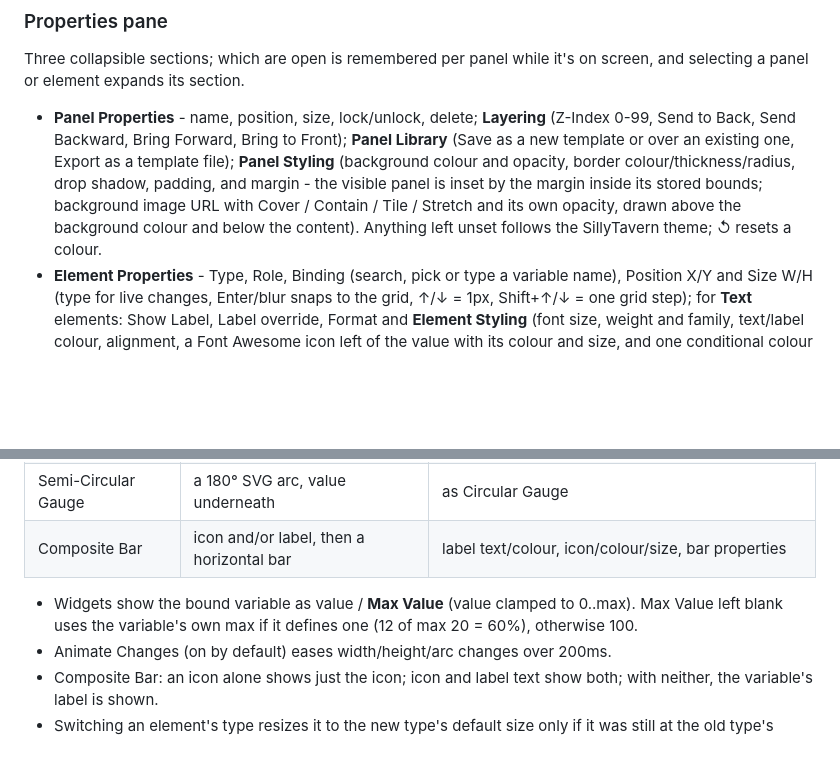
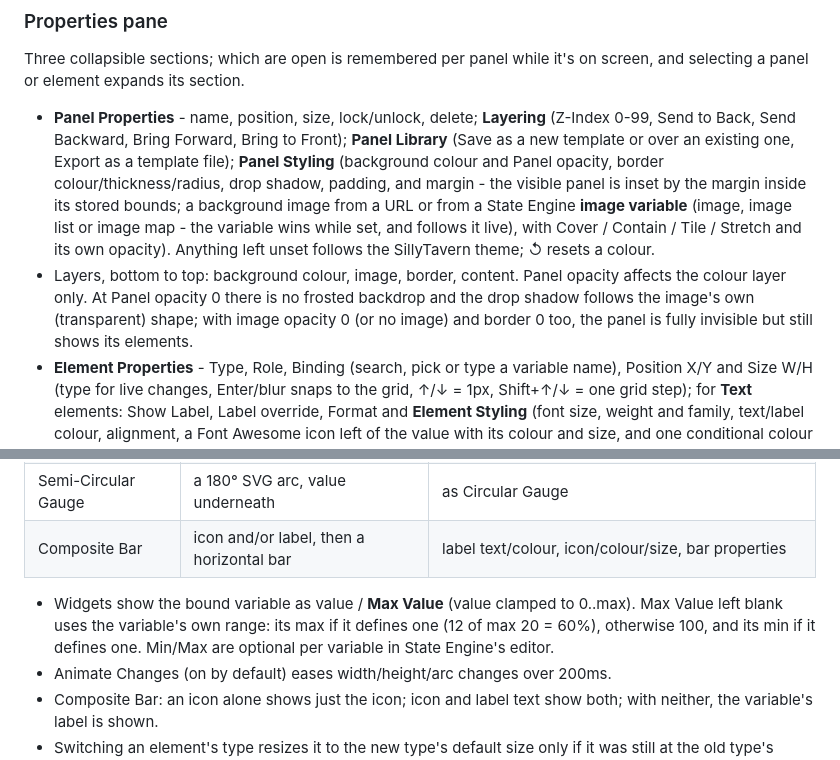
Before and after one commit to StygianTechnica/SillyTavern-StateEngine-PrettyPanels, a Markdown page: README.md, 2 parts joined by grey strips. GitHub-like rendering; blank space fills up the shorter version.

Commit message:
added opacity and variable support for background images.

```diff
--- a/README.md
+++ b/README.md
@@ -54,11 +54,16 @@ selecting a panel or element expands its section.
 - **Panel Properties** - name, position, size, lock/unlock, delete; **Layering** (Z-Index
   0-99, Send to Back, Send Backward, Bring Forward, Bring to Front); **Panel Library** (Save
   as a new template or over an existing one, Export as a template file); **Panel Styling**
-  (background colour and opacity, border colour/thickness/radius, drop shadow, padding, and
-  margin - the visible panel is inset by the margin inside its stored bounds; background
-  image URL with Cover / Contain / Tile / Stretch and its own opacity, drawn above the
-  background colour and below the content). Anything left unset follows the SillyTavern
-  theme; ↺ resets a colour.
+  (background colour and Panel opacity, border colour/thickness/radius, drop shadow,
+  padding, and margin - the visible panel is inset by the margin inside its stored bounds;
+  a background image from a URL or from a State Engine **image variable** (image, image
+  list or image map - the variable wins while set, and follows it live), with Cover /
+  Contain / Tile / Stretch and its own opacity). Anything left unset follows the
+  SillyTavern theme; ↺ resets a colour.
+- Layers, bottom to top: background colour, image, border, content. Panel opacity affects
+  the colour layer only. At Panel opacity 0 there is no frosted backdrop and the drop shadow
+  follows the image's own (transparent) shape; with image opacity 0 (or no image) and border
+  0 too, the panel is fully invisible but still shows its elements.
 - **Element Properties** - Type, Role, Binding (search, pick or type a variable name),
   Position X/Y and Size W/H (type for live changes, Enter/blur snaps to the grid, ↑/↓ = 1px,
   Shift+↑/↓ = one grid step); for **Text** elements: Show Label, Label override, Format and
@@ -82,8 +87,9 @@ selecting a panel or element expands its section.
 | Composite Bar | icon and/or label, then a horizontal bar | label text/colour, icon/colour/size, bar properties |
 
 - Widgets show the bound variable as value / **Max Value** (value clamped to 0..max). Max
-  Value left blank uses the variable's own max if it defines one (12 of max 20 = 60%),
-  otherwise 100.
+  Value left blank uses the variable's own range: its max if it defines one (12 of max 20 =
+  60%), otherwise 100, and its min if it defines one. Min/Max are optional per variable in
+  State Engine's editor.
 - Animate Changes (on by default) eases width/height/arc changes over 200ms.
 - Composite Bar: an icon alone shows just the icon; icon and label text show both; with
   neither, the variable's label is shown.
```
